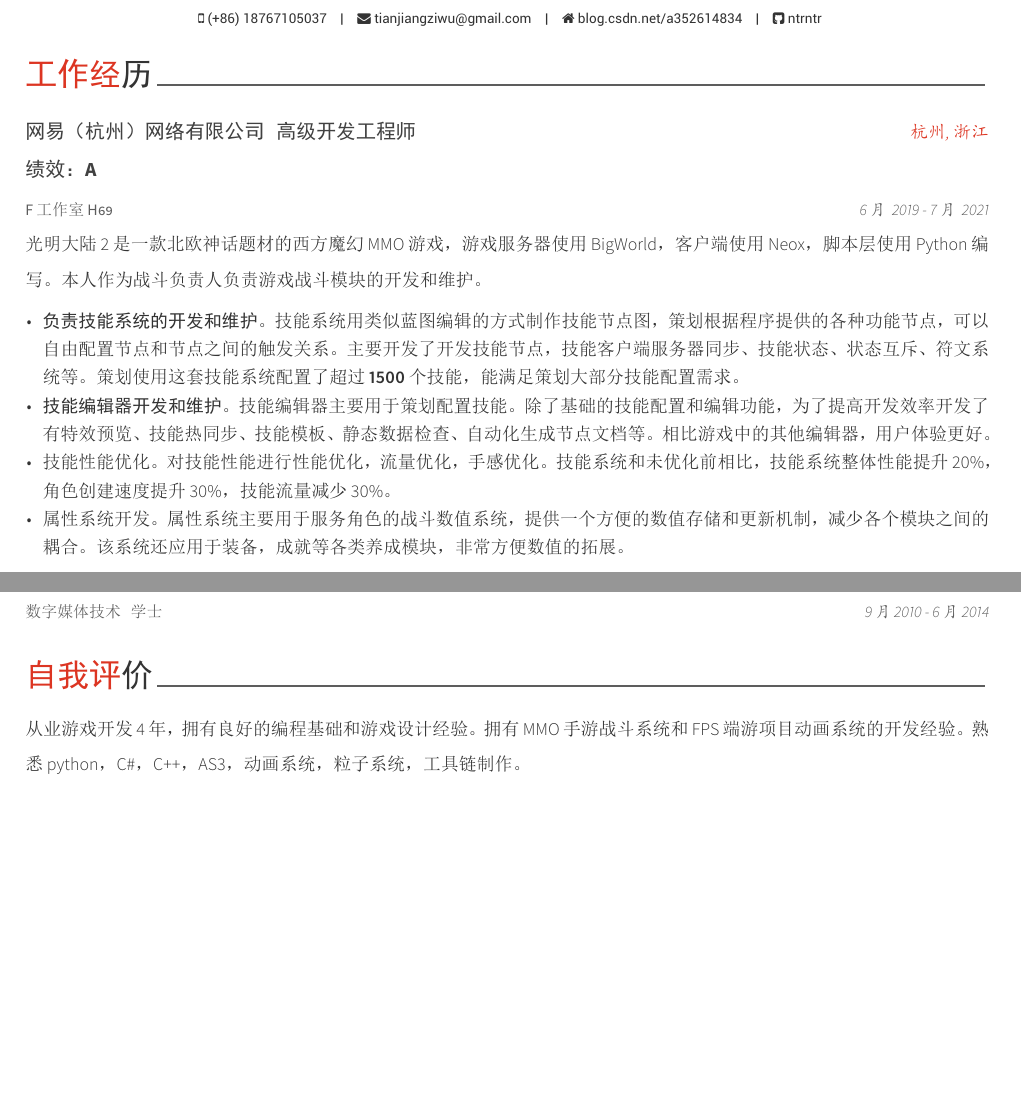
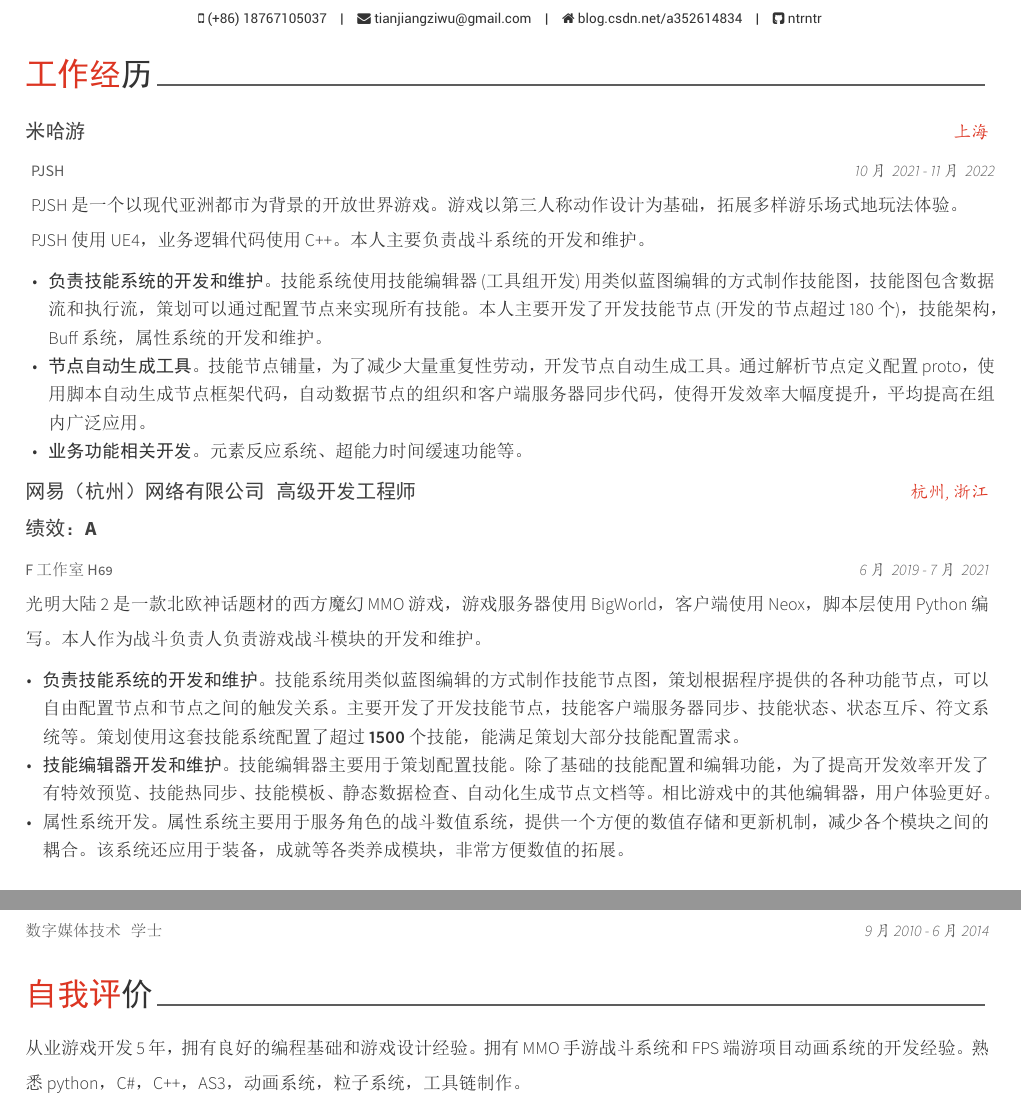
Before and after one commit to ntrntr/yzx_cv, a LaTeX CV (resume_cv.tex, which reads cv-sections/committees.tex, cv-sections/experience.tex): two parts of pages 1 and 2 of 2, joined at a grey line, cut so that both start at the same text, the shorter picture padded with empty space. The pictures show the PDF file resume_cv.pdf that the author committed with the source.

Commit message:
cv 杨志翔

```diff
--- a/cv-sections/committees.tex
+++ b/cv-sections/committees.tex
@@ -9,5 +9,5 @@
 %----------------------------------------------------------------------------------------
 
 \cvself
-{从业游戏开发4年，拥有良好的编程基础和游戏设计经验。拥有MMO手游战斗系统和FPS端游项目动画系统的开发经验。熟悉python，C\#，C++，AS3，动画系统，粒子系统，工具链制作。}
+{从业游戏开发5年，拥有良好的编程基础和游戏设计经验。拥有MMO手游战斗系统和FPS端游项目动画系统的开发经验。熟悉python，C\#，C++，AS3，动画系统，粒子系统，工具链制作。}
 %------------------------------------------------
--- a/cv-sections/experience.tex
+++ b/cv-sections/experience.tex
@@ -9,6 +9,29 @@
 %----------------------------------------------------------------------------------------
 
 \begin{cventries}
+
+\cventrycompany
+{米哈游} % Organization
+{上海} % Location
+\cventryproject
+{PJSH} % Job title
+{10月~ 2021 - 11月~ 2022} % Date(s)
+{PJSH是一个以现代亚洲都市为背景的开放世界游戏。游戏以第三人称动作设计为基础，拓展多样游乐场式地玩法体验。PJSH使用UE4，业务逻辑代码使用C++。本人主要负责战斗系统的开发和维护。}
+{ % Description(s) of tasks/responsibilities
+	\begin{cvitems}
+		% 技能架构 sub node memory，支持节点重入
+		% Skill Info Context， 队友技能P
+		% 属性系统， 支持add multi，加成
+		\item {\textbf{负责技能系统的开发和维护}。技能系统使用技能编辑器(工具组开发)用类似蓝图编辑的方式制作技能图，技能图包含数据流和执行流，策划可以通过配置节点来实现所有技能。本人主要开发了开发技能节点(开发的节点超过180个)，技能架构，Buff系统，属性系统的开发和维护。 }
+		% jinja2
+		\item{\textbf{节点自动生成工具}。技能节点铺量，为了减少大量重复性劳动，开发节点自动生成工具。通过解析节点定义配置proto，使用脚本自动生成节点框架代码，自动数据节点的组织和客户端服务器同步代码，使得开发效率大幅度提升，平均提高在组内广泛应用。}
+		% 旋转
+		%\item{技能性能优化。对技能性能进行性能优化，流量优化，手感优化。技能系统和未优化前相比，技能系统整体性能提升20\%，角色创建速度提升30\%，技能流量减少30\%。}
+		% \item{符文系统开发。开发符文系统用于修改技能效果，监听事件触发符文效果，修改角色属性等。}
+		\item{\textbf{业务功能相关开发}。元素反应系统、超能力时间缓速功能等。}
+	\end{cvitems}
+}
+
 
 \cventrycompany
 {网易（杭州）网络有限公司~~~高级开发工程师} % Organization
@@ -28,7 +51,7 @@
 		% jinja2
 		\item{\textbf{技能编辑器开发和维护}。技能编辑器主要用于策划配置技能。除了基础的技能配置和编辑功能，为了提高开发效率开发了有特效预览、技能热同步、技能模板、静态数据检查、自动化生成节点文档等。相比游戏中的其他编辑器，用户体验更好。}
 		% 旋转
-		\item{技能性能优化。对技能性能进行性能优化，流量优化，手感优化。技能系统和未优化前相比，技能系统整体性能提升20\%，角色创建速度提升30\%，技能流量减少30\%。}
+		%\item{技能性能优化。对技能性能进行性能优化，流量优化，手感优化。技能系统和未优化前相比，技能系统整体性能提升20\%，角色创建速度提升30\%，技能流量减少30\%。}
 		% \item{符文系统开发。开发符文系统用于修改技能效果，监听事件触发符文效果，修改角色属性等。}
 		\item{属性系统开发。属性系统主要用于服务角色的战斗数值系统，提供一个方便的数值存储和更新机制，减少各个模块之间的耦合。该系统还应用于装备，成就等各类养成模块，非常方便数值的拓展。}
 	\end{cvitems}
```
Also changed, not shown: resume_cv.pdf.
